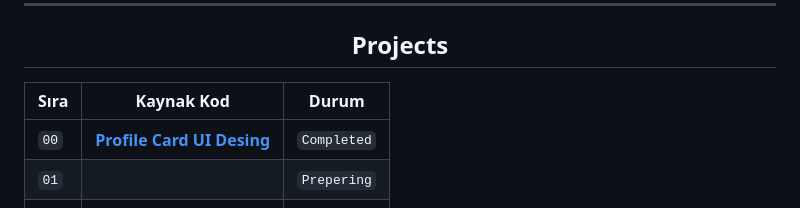
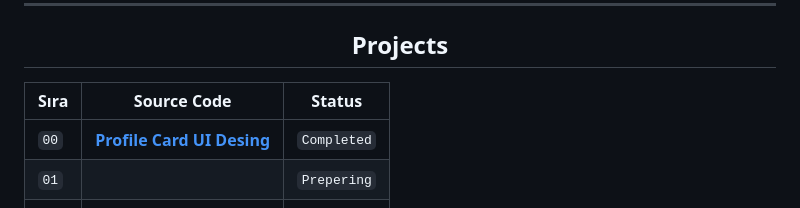
Before and after one commit to ichikapaull/HTML-CSS-projects-for-beginners, a Markdown page: Readme.md, the part around the change. Drawn GitHub-style.

```diff
--- a/Readme.md
+++ b/Readme.md
@@ -18,7 +18,7 @@
 
 <h2 align="center"> Projects </h2>
 
-| Sıra | Kaynak Kod                     | Durum       |
+| Sıra | Source Code                     | Status       |
 | ---- | ------------------------------ | ----------- |
 | `00` | **[Profile Card UI Desing](https://github.com/ichikapaull/HTML-CSS-projects-for-beginners/tree/main/Profile%20Card%20UI%20Desing)** | `Completed` |
 | `01` | **[]()**                       | `Prepering` |
```
